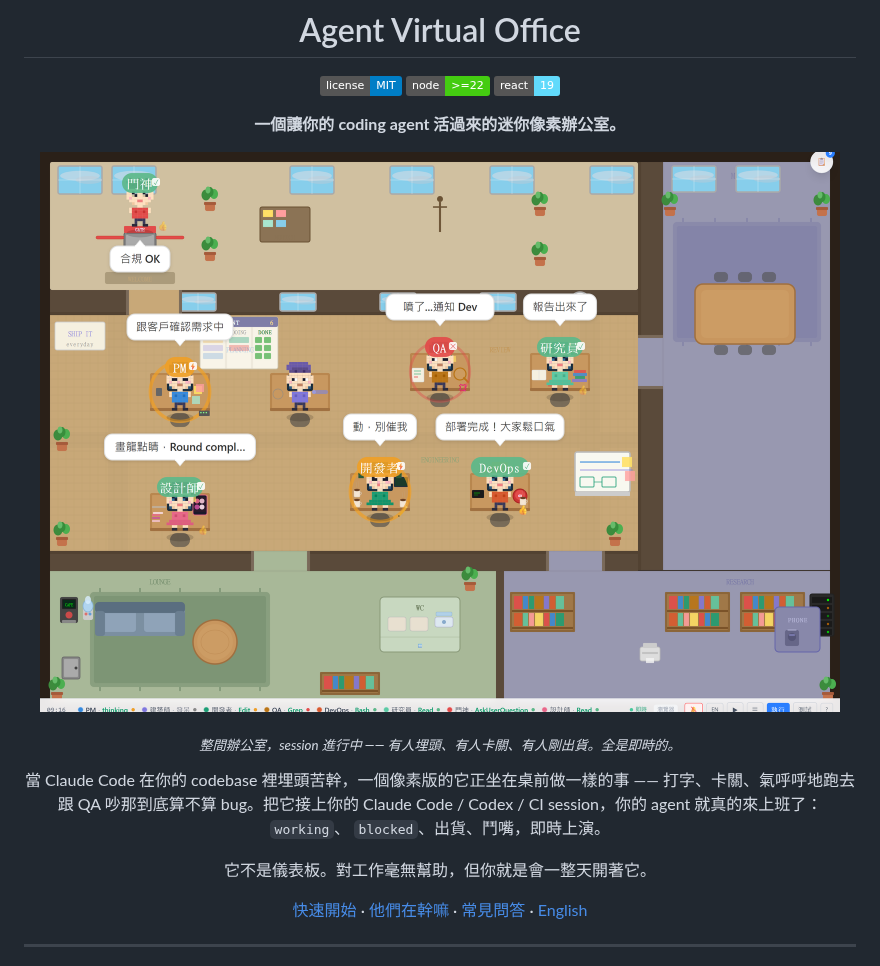
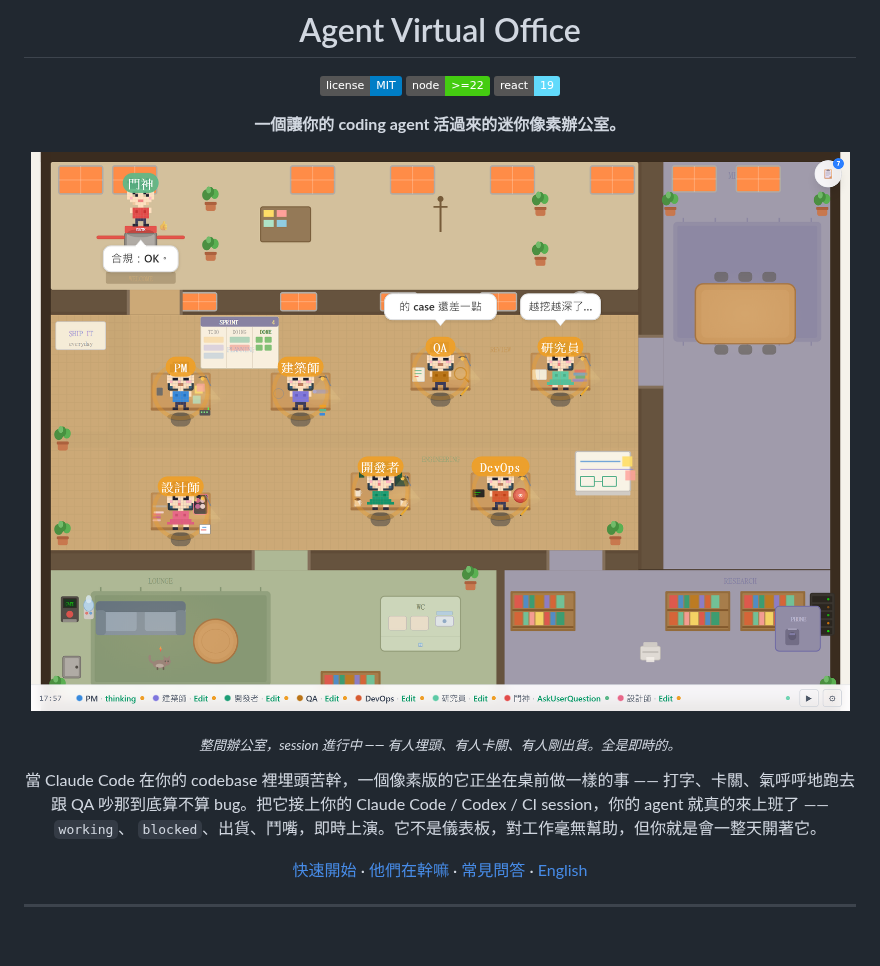
Before and after one commit to KbWen/agent-virtual-office, a Markdown page: README.zh-TW.md, the part around the change. Drawn GitHub-style; pictures changed too: docs/screenshot-zh-TW.png; badges without logos; blank space fills up the shorter version.

```diff
--- a/README.zh-TW.md
+++ b/README.zh-TW.md
@@ -13,10 +13,8 @@
 <sub><i>整間辦公室，session 進行中 —— 有人埋頭、有人卡關、有人剛出貨。全是即時的。</i></sub>
 
 當 Claude Code 在你的 codebase 裡埋頭苦幹，一個像素版的它正坐在桌前做一樣的事 —— 打字、卡關、氣呼呼地跑去跟
-QA 吵那到底算不算 bug。把它接上你的 Claude Code / Codex / CI session，你的 agent 就真的來上班了：`working`、
-`blocked`、出貨、鬥嘴，即時上演。
-
-它不是儀表板。對工作毫無幫助，但你就是會一整天開著它。
+QA 吵那到底算不算 bug。把它接上你的 Claude Code / Codex / CI session，你的 agent 就真的來上班了 —— `working`、
+`blocked`、出貨、鬥嘴，即時上演。它不是儀表板，對工作毫無幫助，但你就是會一整天開著它。
 
 [快速開始](#快速開始) · [他們在幹嘛](#他們在幹嘛) · [常見問答](#常見問答) · [English](README.md)
 
```
Also changed, not shown: README.md (+4 -6 lines), docs/assets/office-hero.png, docs/assets/office-poke.gif, docs/assets/office-zh.png, docs/screenshot.png.
